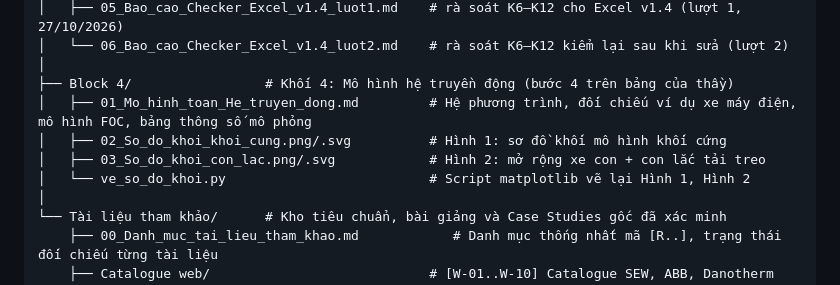
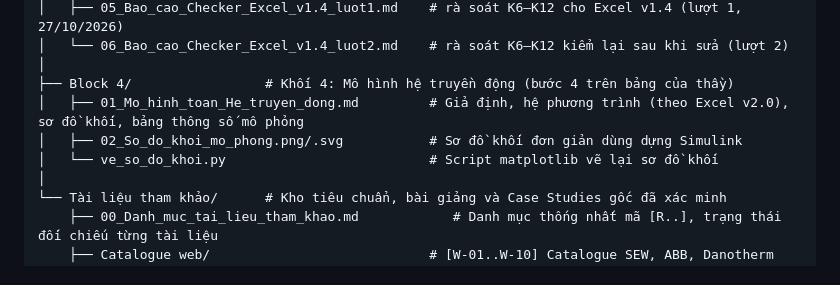
Before and after one commit to ntdong3008-tech/Crane-trolley, a Markdown page: README.md, the part around the change. Drawn GitHub-style.

```diff
--- a/README.md
+++ b/README.md
@@ -59,10 +59,9 @@ Lưu đồ dự án/
 │   └── 06_Bao_cao_Checker_Excel_v1.4_luot2.md    # rà soát K6–K12 kiểm lại sau khi sửa (lượt 2)
 │
 ├── Block 4/                 # Khối 4: Mô hình hệ truyền động (bước 4 trên bảng của thầy)
-│   ├── 01_Mo_hinh_toan_He_truyen_dong.md         # Hệ phương trình, đối chiếu ví dụ xe máy điện, mô hình FOC, bảng thông số mô phỏng
-│   ├── 02_So_do_khoi_khoi_cung.png/.svg          # Hình 1: sơ đồ khối mô hình khối cứng
-│   ├── 03_So_do_khoi_con_lac.png/.svg            # Hình 2: mở rộng xe con + con lắc tải treo
-│   └── ve_so_do_khoi.py                          # Script matplotlib vẽ lại Hình 1, Hình 2
+│   ├── 01_Mo_hinh_toan_He_truyen_dong.md         # Giả định, hệ phương trình (theo Excel v2.0), sơ đồ khối, bảng thông số mô phỏng
+│   ├── 02_So_do_khoi_mo_phong.png/.svg           # Sơ đồ khối đơn giản dùng dựng Simulink
+│   └── ve_so_do_khoi.py                          # Script matplotlib vẽ lại sơ đồ khối
 │
 └── Tài liệu tham khảo/      # Kho tiêu chuẩn, bài giảng và Case Studies gốc đã xác minh
     ├── 00_Danh_muc_tai_lieu_tham_khao.md            # Danh mục thống nhất mã [R..], trạng thái đối chiếu từng tài liệu
```
Also changed, not shown: Block 4/01_Mo_hinh_toan_He_truyen_dong.md (+86 -132 lines), Block 4/02_So_do_khoi_khoi_cung.png (deleted), Block 4/02_So_do_khoi_mo_phong.png (added), Block 4/03_So_do_khoi_con_lac.png (deleted), 4 other files.
